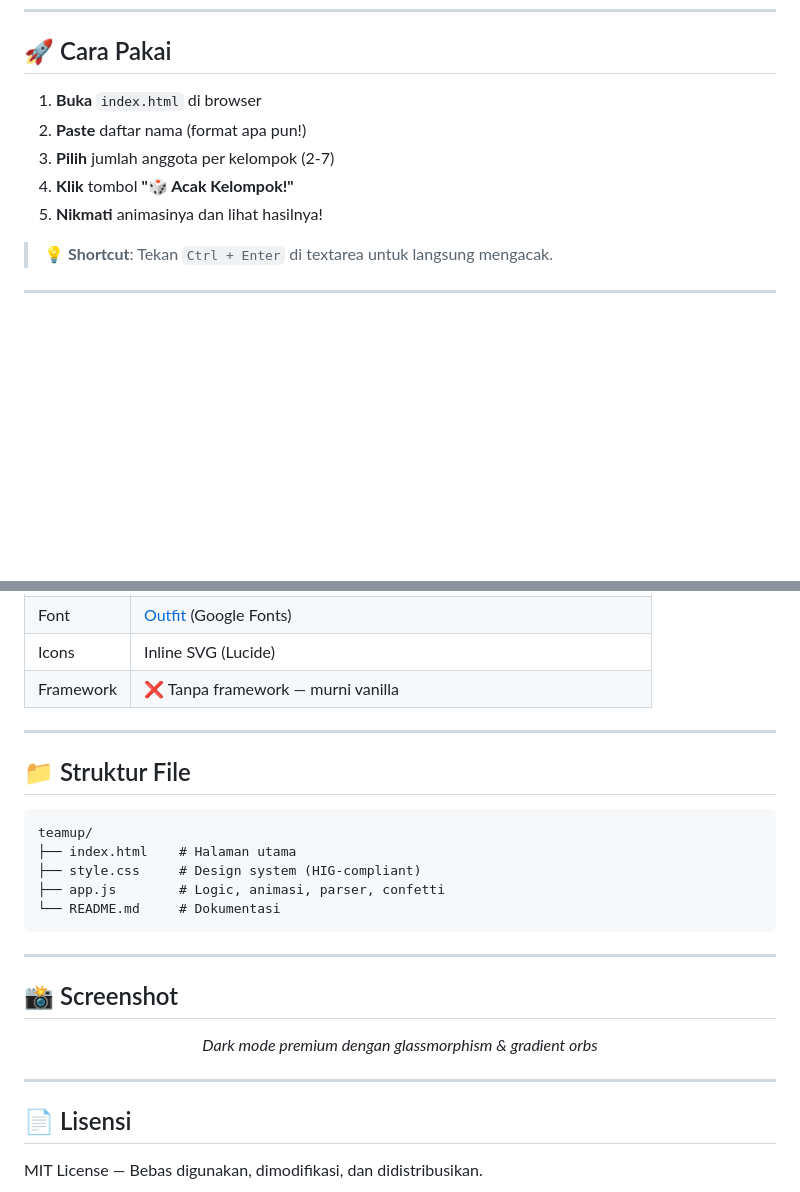
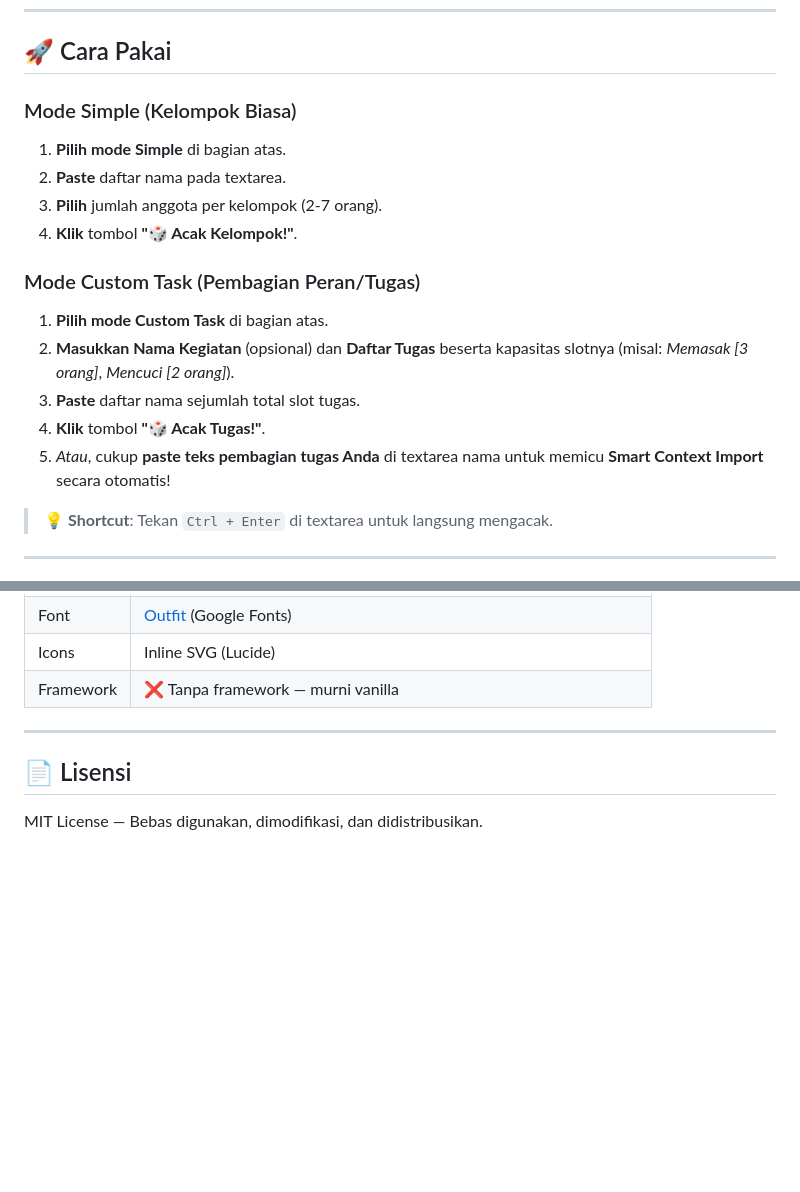
Before and after one commit to Emzyjeppp/teamup, a Markdown page: README.md, 2 parts joined by grey strips. GitHub-like rendering; blank space fills up the shorter version.

````diff
--- a/README.md
+++ b/README.md
@@ -49,11 +52,18 @@ Tidak perlu repot memformat ulang daftar nama. TeamUp secara otomatis mendeteksi
 
 ## 🚀 Cara Pakai
 
-1. **Buka** `index.html` di browser
-2. **Paste** daftar nama (format apa pun!)
-3. **Pilih** jumlah anggota per kelompok (2-7)
-4. **Klik** tombol **"🎲 Acak Kelompok!"**
-5. **Nikmati** animasinya dan lihat hasilnya!
+### Mode Simple (Kelompok Biasa)
+1. **Pilih mode Simple** di bagian atas.
+2. **Paste** daftar nama pada textarea.
+3. **Pilih** jumlah anggota per kelompok (2-7 orang).
+4. **Klik** tombol **"🎲 Acak Kelompok!"**.
+
+### Mode Custom Task (Pembagian Peran/Tugas)
+1. **Pilih mode Custom Task** di bagian atas.
+2. **Masukkan Nama Kegiatan** (opsional) dan **Daftar Tugas** beserta kapasitas slotnya (misal: *Memasak [3 orang]*, *Mencuci [2 orang]*).
+3. **Paste** daftar nama sejumlah total slot tugas.
+4. **Klik** tombol **"🎲 Acak Tugas!"**.
+5. *Atau*, cukup **paste teks pembagian tugas Anda** di textarea nama untuk memicu **Smart Context Import** secara otomatis!
 
 > 💡 **Shortcut**: Tekan `Ctrl + Enter` di textarea untuk langsung mengacak.
 
@@ -72,26 +82,6 @@ Tidak perlu repot memformat ulang daftar nama. TeamUp secara otomatis mendeteksi
 
 ---
 
-## 📁 Struktur File
-
-```
-teamup/
-├── index.html    # Halaman utama
-├── style.css     # Design system (HIG-compliant)
-├── app.js        # Logic, animasi, parser, confetti
-└── README.md     # Dokumentasi
-```
-
----
-
-## 📸 Screenshot
-
-<p align="center">
-  <em>Dark mode premium dengan glassmorphism & gradient orbs</em>
-</p>
-
----
-
 ## 📄 Lisensi
 
 MIT License — Bebas digunakan, dimodifikasi, dan didistribusikan.
````
Also changed, not shown: other parts of README.md (+28 -25 lines).
